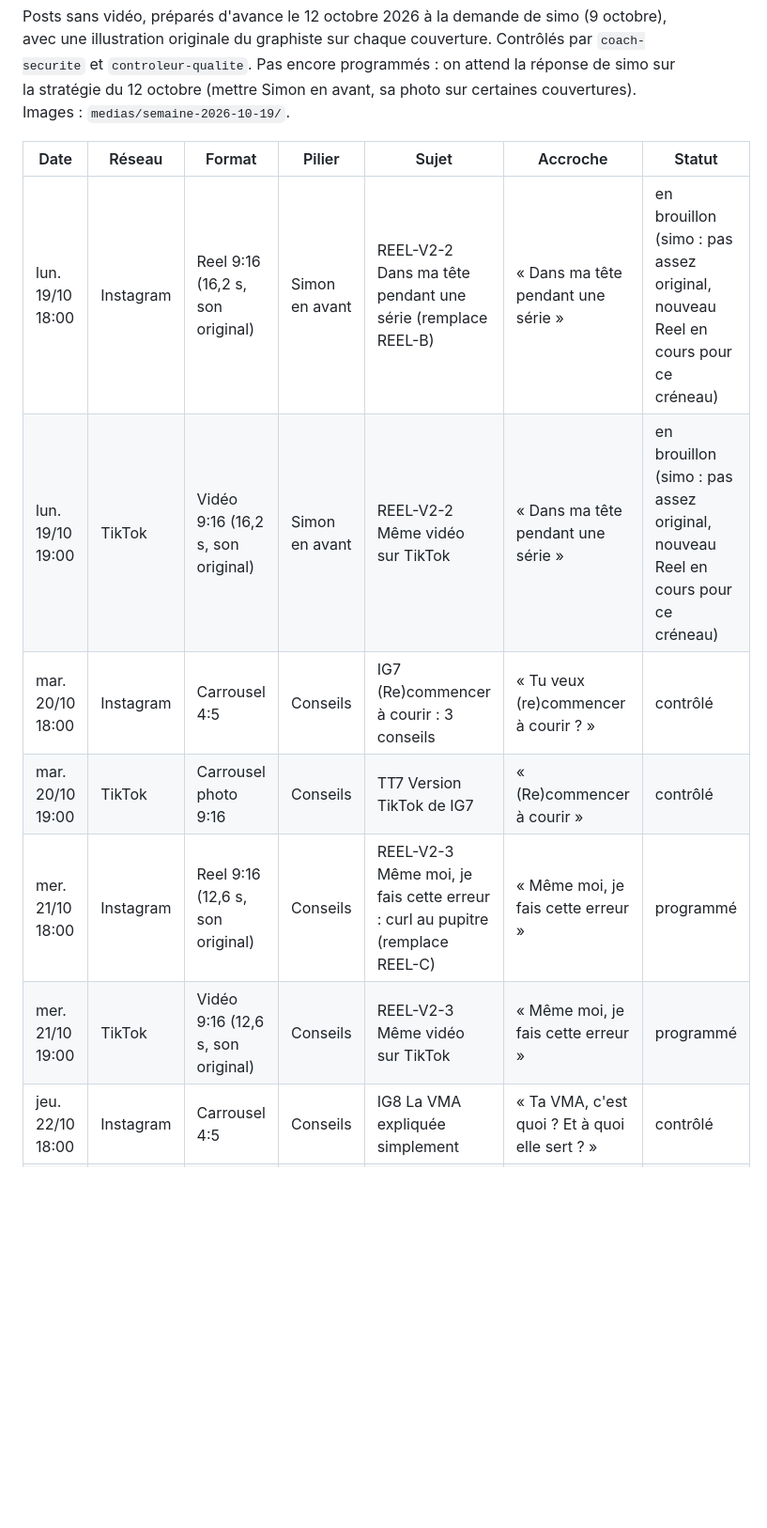
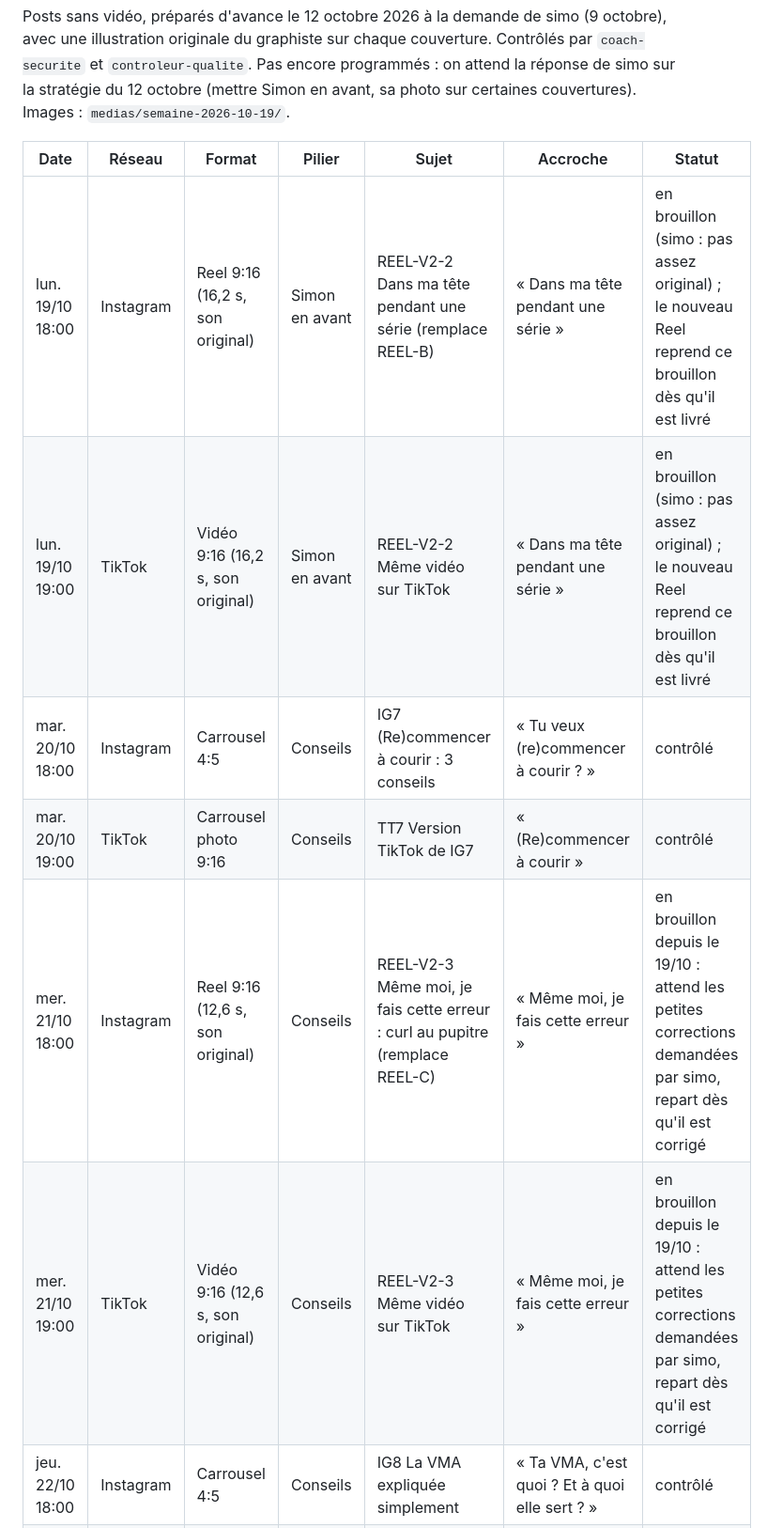
Before and after one commit to 78zy97pksf-sudo/new-agent-, a Markdown page: equipe/pole-marketing/calendrier-editorial.md, the part around one of its changes. Shown at 94% size. GitHub-like rendering; blank space fills up the shorter version.

```diff
--- a/equipe/pole-marketing/calendrier-editorial.md
+++ b/equipe/pole-marketing/calendrier-editorial.md
@@ -84,12 +84,12 @@ Images : `medias/semaine-2026-10-19/`.
 
 | Date | Réseau | Format | Pilier | Sujet | Accroche | Statut |
 |---|---|---|---|---|---|---|
-| lun. 19/10 18:00 | Instagram | Reel 9:16 (16,2 s, son original) | Simon en avant | REEL-V2-2 Dans ma tête pendant une série (remplace REEL-B) | « Dans ma tête pendant une série » | en brouillon (simo : pas assez original, nouveau Reel en cours pour ce créneau) |
-| lun. 19/10 19:00 | TikTok | Vidéo 9:16 (16,2 s, son original) | Simon en avant | REEL-V2-2 Même vidéo sur TikTok | « Dans ma tête pendant une série » | en brouillon (simo : pas assez original, nouveau Reel en cours pour ce créneau) |
+| lun. 19/10 18:00 | Instagram | Reel 9:16 (16,2 s, son original) | Simon en avant | REEL-V2-2 Dans ma tête pendant une série (remplace REEL-B) | « Dans ma tête pendant une série » | en brouillon (simo : pas assez original) ; le nouveau Reel reprend ce brouillon dès qu'il est livré |
+| lun. 19/10 19:00 | TikTok | Vidéo 9:16 (16,2 s, son original) | Simon en avant | REEL-V2-2 Même vidéo sur TikTok | « Dans ma tête pendant une série » | en brouillon (simo : pas assez original) ; le nouveau Reel reprend ce brouillon dès qu'il est livré |
 | mar. 20/10 18:00 | Instagram | Carrousel 4:5 | Conseils | IG7 (Re)commencer à courir : 3 conseils | « Tu veux (re)commencer à courir ? » | contrôlé |
 | mar. 20/10 19:00 | TikTok | Carrousel photo 9:16 | Conseils | TT7 Version TikTok de IG7 | « (Re)commencer à courir » | contrôlé |
-| mer. 21/10 18:00 | Instagram | Reel 9:16 (12,6 s, son original) | Conseils | REEL-V2-3 Même moi, je fais cette erreur : curl au pupitre (remplace REEL-C) | « Même moi, je fais cette erreur » | programmé |
-| mer. 21/10 19:00 | TikTok | Vidéo 9:16 (12,6 s, son original) | Conseils | REEL-V2-3 Même vidéo sur TikTok | « Même moi, je fais cette erreur » | programmé |
+| mer. 21/10 18:00 | Instagram | Reel 9:16 (12,6 s, son original) | Conseils | REEL-V2-3 Même moi, je fais cette erreur : curl au pupitre (remplace REEL-C) | « Même moi, je fais cette erreur » | en brouillon depuis le 19/10 : attend les petites corrections demandées par simo, repart dès qu'il est corrigé |
+| mer. 21/10 19:00 | TikTok | Vidéo 9:16 (12,6 s, son original) | Conseils | REEL-V2-3 Même vidéo sur TikTok | « Même moi, je fais cette erreur » | en brouillon depuis le 19/10 : attend les petites corrections demandées par simo, repart dès qu'il est corrigé |
 | jeu. 22/10 18:00 | Instagram | Carrousel 4:5 | Conseils | IG8 La VMA expliquée simplement | « Ta VMA, c'est quoi ? Et à quoi elle sert ? » | contrôlé |
 | jeu. 22/10 19:00 | TikTok | Carrousel photo 9:16 | Conseils | TT8 Version TikTok de IG8 | « Ta VMA, c'est quoi ? » | contrôlé |
 | ven. 23/10 12:30 | Instagram | Carrousel 4:5 | Offres | IG9 PUR GOLD et PUR TRACK, mot pour mot | « Une course en vue ? » | contrôlé |
```
Also changed, not shown: other parts of equipe/pole-marketing/calendrier-editorial.md (+6 -6 lines), equipe/pole-marketing/lecons.md (+1 -0 lines).
